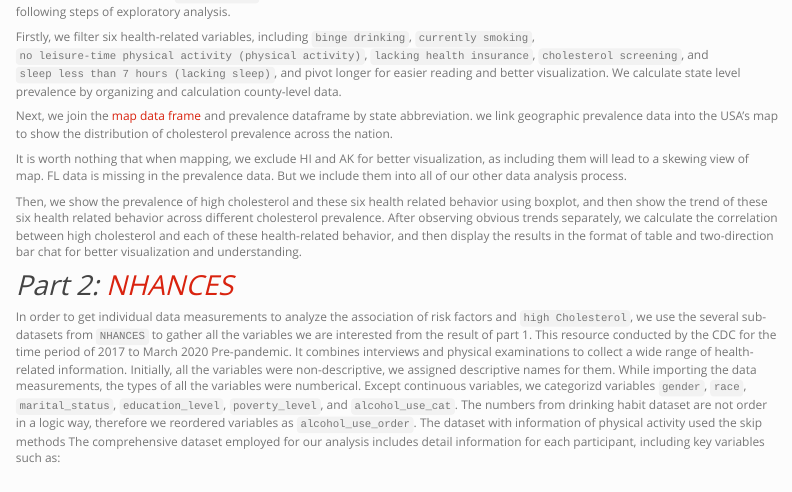
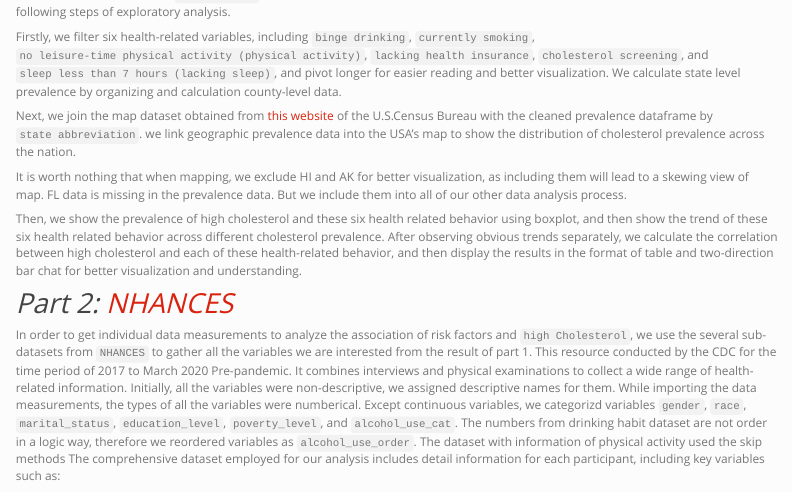
Before and after one commit to Pengshihui99/cholesterol.github.io, an R Markdown document (report.Rmd): the page in a window 1100 px wide, from 1580 px down. Rendered offline with R 4.5, knitr and Pandoc, with nearby package versions; some code elsewhere in the file could not run offline; menus at the side of the page are left out; column names are cleaned by a stand-in for the janitor package.

Commit message:
slight change on report data part

```diff
--- a/report.Rmd
+++ b/report.Rmd
@@ -173,7 +173,7 @@ Above is the final dataframe `merged_total`, with 51 rows (states) and 9 columns
 
 Firstly, we filter six health-related variables, including `binge drinking`, `currently smoking`, `no leisure-time physical activity (physical activity)`, `lacking health insurance`, `cholesterol screening`, and `sleep less than 7 hours (lacking sleep)`, and pivot longer for easier reading and better visualization. We calculate state level prevalence by organizing and calculation county-level data.
 
-Next, we join the [map data frame](https://www.census.gov/geographies/mapping-files/time-series/geo/carto-boundary-file.html) and prevalence dataframe by state abbreviation. we link geographic prevalence data into the USA’s map to show the distribution of cholesterol prevalence across the nation.
+Next, we join the map dataset obtained from [this website](https://www.census.gov/geographies/mapping-files/time-series/geo/carto-boundary-file.html) of the U.S.Census Bureau with the cleaned prevalence dataframe by `state abbreviation`. we link geographic prevalence data into the USA’s map to show the distribution of cholesterol prevalence across the nation.
 
 It is worth nothing that when mapping, we exclude HI and AK for better visualization, as including them will lead to a skewing view of map. FL data is missing in the prevalence data. But we include them into all of our other data analysis process.
 
```
Also changed, not shown: source.Rmd (+1 -1 lines).
